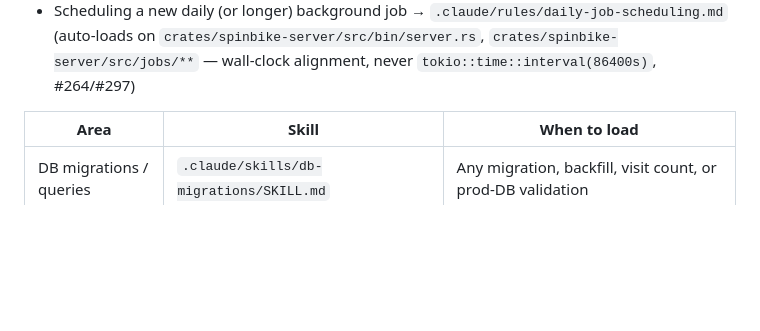
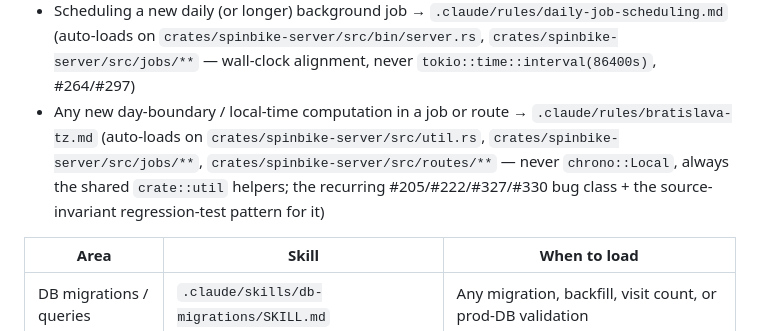
Before and after one commit to zbynekdrlik/spinbike, a Markdown page: CLAUDE.md, the part around the change. Drawn GitHub-style; blank space fills up the shorter version.

```diff
--- a/CLAUDE.md
+++ b/CLAUDE.md
@@ -96,6 +96,7 @@ Path-scoped rules under `.claude/rules/` load themselves when you touch a matchi
 - ordering a `transactions` query by `created_at` → `.claude/rules/transaction-ordering.md` (auto-loads on `crates/spinbike-server/src/db/transactions.rs`, `crates/spinbike-server/src/routes/my_balance.rs`, `crates/spinbike-server/src/routes/payments.rs` — same-second ties need an `id DESC` tiebreaker, #291)
 - Web-Push notifications (daily job, VAPID key, anti-spam ledger) → `.claude/rules/push-notifications.md` (auto-loads on `crates/spinbike-server/src/jobs/notifications.rs`, `crates/spinbike-server/src/push.rs`, `crates/spinbike-server/src/routes/push.rs`, `spinbike-ui/sw.js` — #264)
 - Scheduling a new daily (or longer) background job → `.claude/rules/daily-job-scheduling.md` (auto-loads on `crates/spinbike-server/src/bin/server.rs`, `crates/spinbike-server/src/jobs/**` — wall-clock alignment, never `tokio::time::interval(86400s)`, #264/#297)
+- Any new day-boundary / local-time computation in a job or route → `.claude/rules/bratislava-tz.md` (auto-loads on `crates/spinbike-server/src/util.rs`, `crates/spinbike-server/src/jobs/**`, `crates/spinbike-server/src/routes/**` — never `chrono::Local`, always the shared `crate::util` helpers; the recurring #205/#222/#327/#330 bug class + the source-invariant regression-test pattern for it)
 
 | Area | Skill | When to load |
 |---|---|---|
```
Also changed, not shown: .claude/rules/bratislava-tz.md (added, +76 -0 lines).
